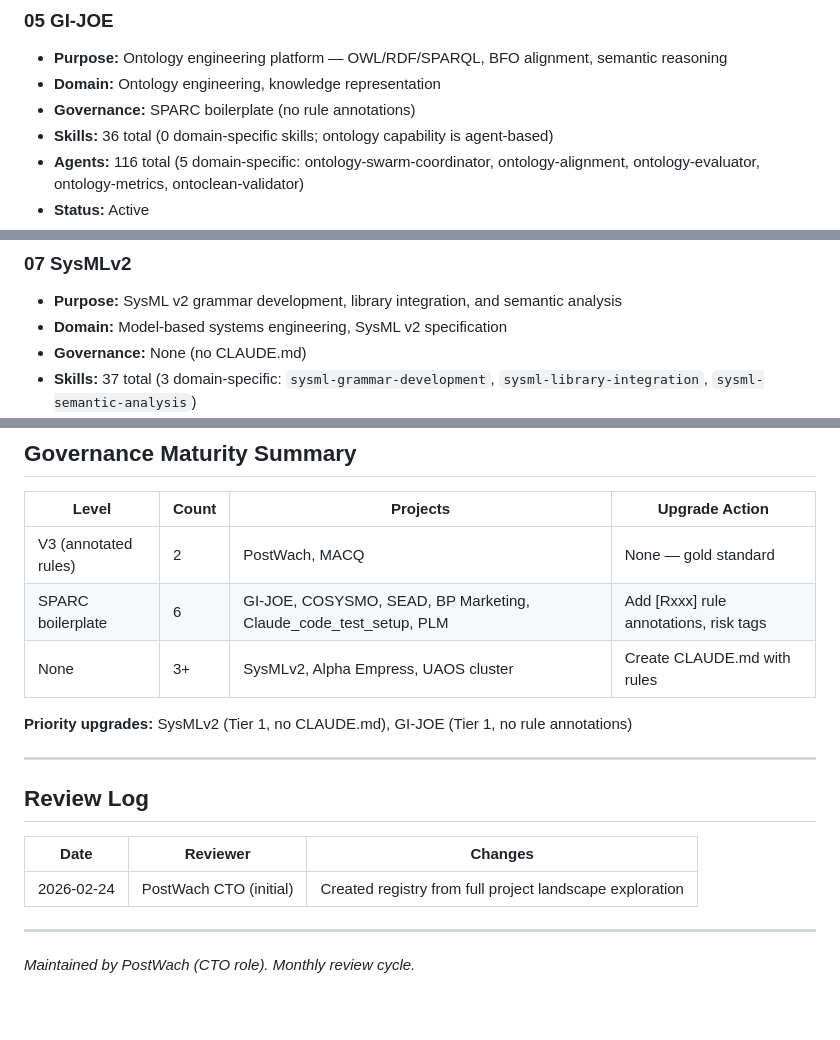
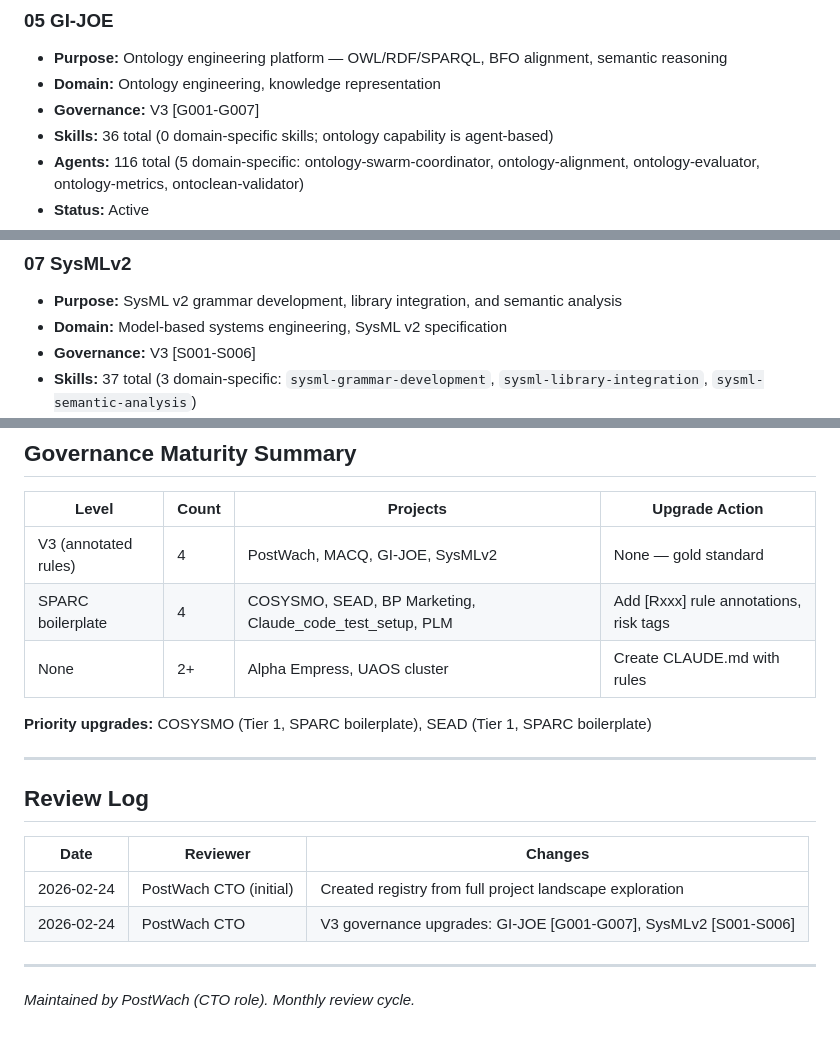
Before and after one commit to DocWach/PostWach, a Markdown page: docs/project-registry.md, 3 parts joined by grey strips. GitHub-like rendering.

Commit message:
Update project registry for GI-JOE and SysMLv2 V3 governance upgrades

```diff
--- a/docs/project-registry.md
+++ b/docs/project-registry.md
@@ -45,7 +45,7 @@
 
 - **Purpose:** Ontology engineering platform — OWL/RDF/SPARQL, BFO alignment, semantic reasoning
 - **Domain:** Ontology engineering, knowledge representation
-- **Governance:** SPARC boilerplate (no rule annotations)
+- **Governance:** V3 [G001-G007]
 - **Skills:** 36 total (0 domain-specific skills; ontology capability is agent-based)
 - **Agents:** 116 total (5 domain-specific: ontology-swarm-coordinator, ontology-alignment, ontology-evaluator, ontology-metrics, ontoclean-validator)
 - **Status:** Active
@@ -67,7 +67,7 @@
 
 - **Purpose:** SysML v2 grammar development, library integration, and semantic analysis
 - **Domain:** Model-based systems engineering, SysML v2 specification
-- **Governance:** None (no CLAUDE.md)
+- **Governance:** V3 [S001-S006]
 - **Skills:** 37 total (3 domain-specific: `sysml-grammar-development`, `sysml-library-integration`, `sysml-semantic-analysis`)
 - **Agents:** 21 total (0 domain-specific agents visible; sysml agent directory exists but is empty)
 - **Status:** Active
@@ -183,11 +183,11 @@
 
 | Level | Count | Projects | Upgrade Action |
 |---|---|---|---|
-| V3 (annotated rules) | 2 | PostWach, MACQ | None — gold standard |
-| SPARC boilerplate | 6 | GI-JOE, COSYSMO, SEAD, BP Marketing, Claude_code_test_setup, PLM | Add [Rxxx] rule annotations, risk tags |
-| None | 3+ | SysMLv2, Alpha Empress, UAOS cluster | Create CLAUDE.md with rules |
+| V3 (annotated rules) | 4 | PostWach, MACQ, GI-JOE, SysMLv2 | None — gold standard |
+| SPARC boilerplate | 4 | COSYSMO, SEAD, BP Marketing, Claude_code_test_setup, PLM | Add [Rxxx] rule annotations, risk tags |
+| None | 2+ | Alpha Empress, UAOS cluster | Create CLAUDE.md with rules |
 
-**Priority upgrades:** SysMLv2 (Tier 1, no CLAUDE.md), GI-JOE (Tier 1, no rule annotations)
+**Priority upgrades:** COSYSMO (Tier 1, SPARC boilerplate), SEAD (Tier 1, SPARC boilerplate)
 
 ---
 
@@ -196,6 +196,7 @@
 | Date | Reviewer | Changes |
 |---|---|---|
 | 2026-02-24 | PostWach CTO (initial) | Created registry from full project landscape exploration |
+| 2026-02-24 | PostWach CTO | V3 governance upgrades: GI-JOE [G001-G007], SysMLv2 [S001-S006] |
 
 ---
 
```
